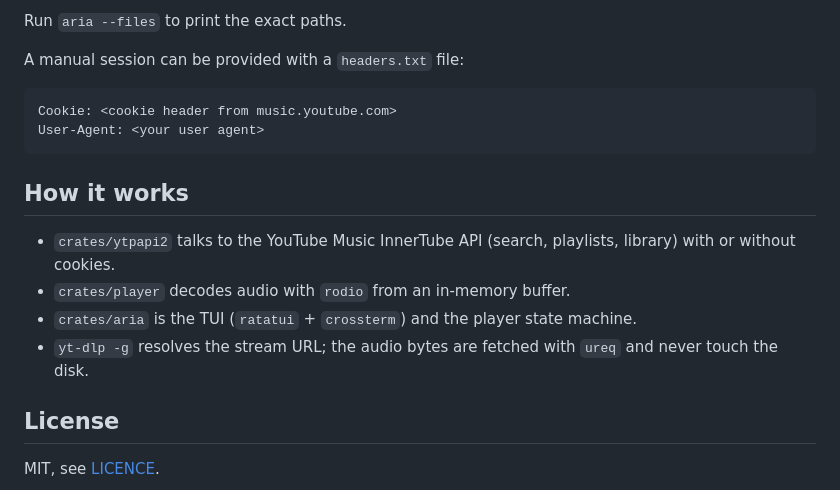
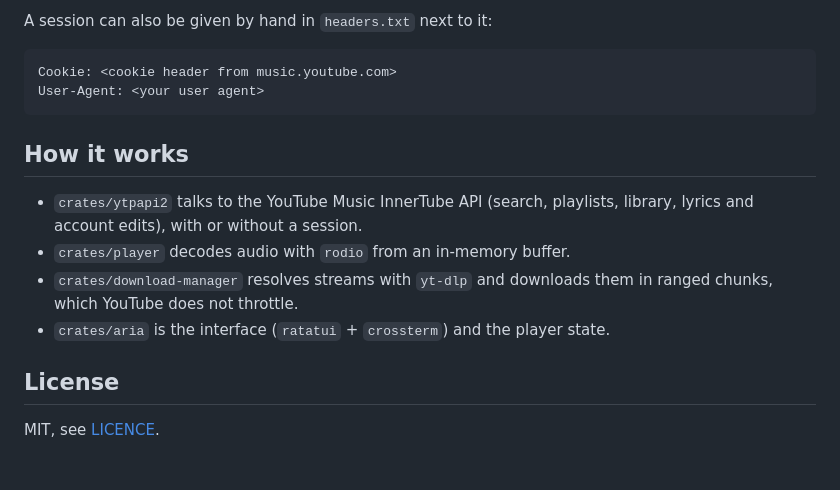
Before and after one commit to laopro/aria, a Markdown page: README.md, the part around one of its changes. GitHub-like rendering; blank space fills up the shorter version.

````diff
--- a/README.md
+++ b/README.md
@@ -147,7 +133,5 @@ Aria stores its files in the standard per-user directories:
 
-Run `aria --files` to print the exact paths.
-
-A manual session can be provided with a `headers.txt` file:
+A session can also be given by hand in `headers.txt` next to it:
 
 ```
 Cookie: <cookie header from music.youtube.com>
@@ -157,12 +141,11 @@ User-Agent: <your user agent>
 ## How it works
 
 - `crates/ytpapi2` talks to the YouTube Music InnerTube API (search, playlists,
-  library) with or without cookies.
+  library, lyrics and account edits), with or without a session.
 - `crates/player` decodes audio with `rodio` from an in-memory buffer.
-- `crates/aria` is the TUI (`ratatui` + `crossterm`) and the player state
-  machine.
-- `yt-dlp -g` resolves the stream URL; the audio bytes are fetched with `ureq`
-  and never touch the disk.
+- `crates/download-manager` resolves streams with `yt-dlp` and downloads them
+  in ranged chunks, which YouTube does not throttle.
+- `crates/aria` is the interface (`ratatui` + `crossterm`) and the player state.
 
 ## License
 
````
Also changed, not shown: other parts of README.md (+73 -87 lines), docs/screenshot.png, 9 other files.
